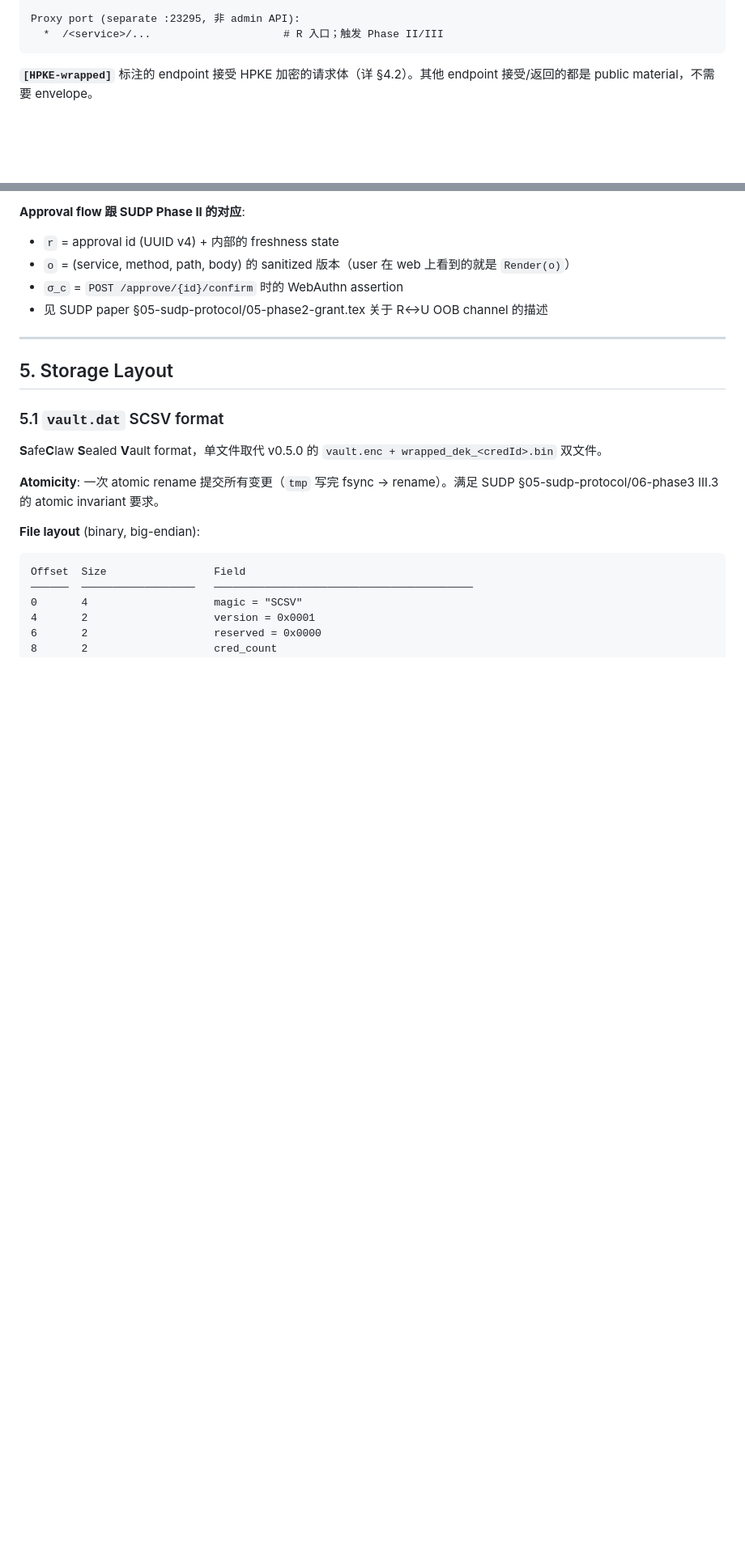
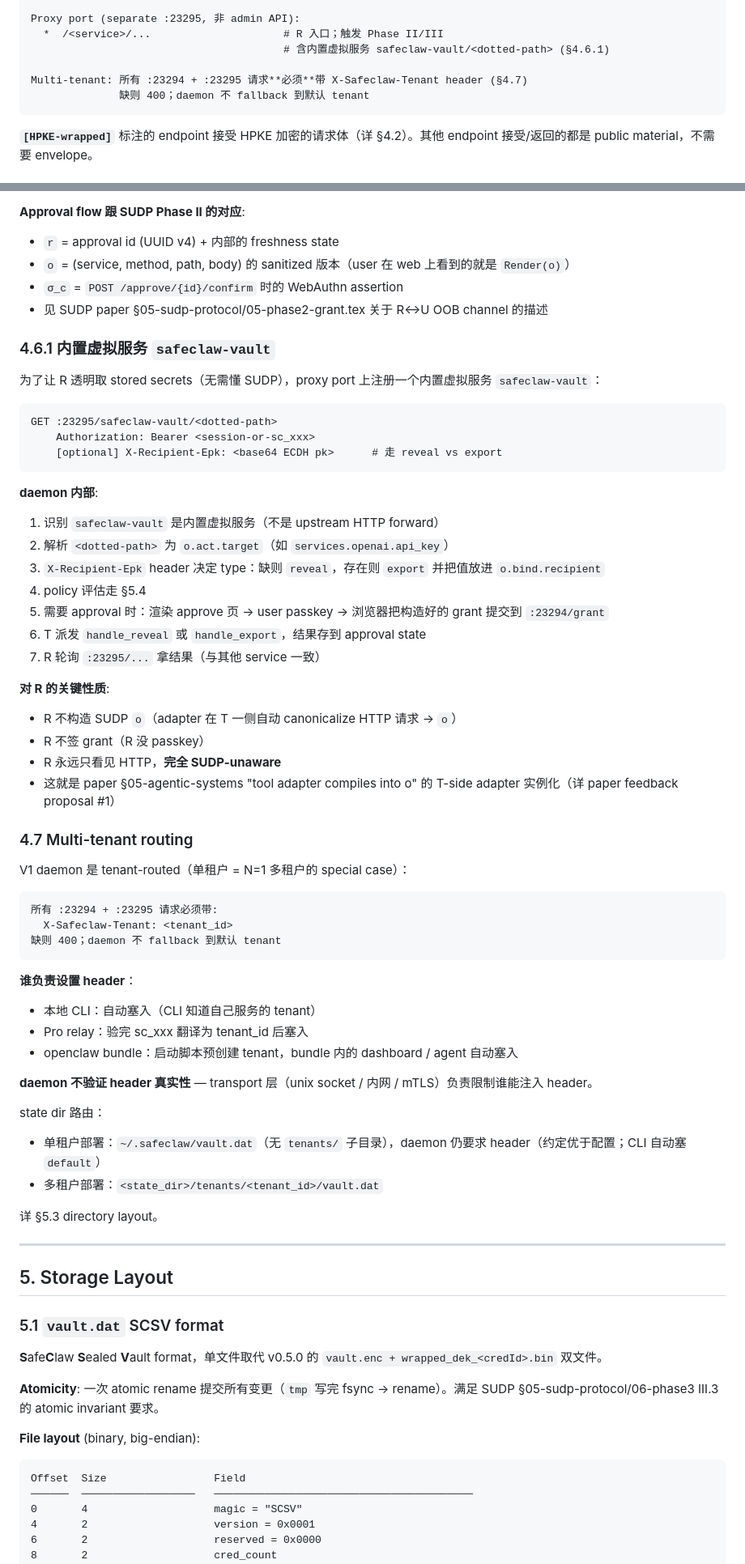
Before and after one commit to SafeClaw-OSS/safeclaw, a Markdown page: docs/PROTOCOL.md, 2 parts joined by grey strips. Shown at 81% size. Rendered like a GitHub page; blank space fills up the shorter version.

````diff
--- a/docs/PROTOCOL.md
+++ b/docs/PROTOCOL.md
@@ -203,6 +205,10 @@ Approval workflow (Phase II 的 OOB 实现):
 
 Proxy port (separate :23295, 非 admin API):
   *  /<service>/...                     # R 入口；触发 Phase II/III
+                                        # 含内置虚拟服务 safeclaw-vault/<dotted-path> (§4.6.1)
+
+Multi-tenant: 所有 :23294 + :23295 请求**必须**带 X-Safeclaw-Tenant header (§4.7)
+              缺则 400；daemon 不 fallback 到默认 tenant
 ```
 
 **`[HPKE-wrapped]`** 标注的 endpoint 接受 HPKE 加密的请求体（详 §4.2）。其他 endpoint 接受/返回的都是 public material，不需要 envelope。
@@ -409,6 +437,54 @@ Agent (R) 通过 `:23295/<service>/...` 发请求。Daemon 的处理流程（详
 - `o` = (service, method, path, body) 的 sanitized 版本（user 在 web 上看到的就是 `Render(o)`）
 - `σ_c` = `POST /approve/{id}/confirm` 时的 WebAuthn assertion
 - 见 SUDP paper §05-sudp-protocol/05-phase2-grant.tex 关于 R↔U OOB channel 的描述
+
+### 4.6.1 内置虚拟服务 `safeclaw-vault`
+
+为了让 R 透明取 stored secrets（无需懂 SUDP），proxy port 上注册一个内置虚拟服务 `safeclaw-vault`：
+
+```
+GET :23295/safeclaw-vault/<dotted-path>
+    Authorization: Bearer <session-or-sc_xxx>
+    [optional] X-Recipient-Epk: <base64 ECDH pk>      # 走 reveal vs export
+```
+
+**daemon 内部**:
+1. 识别 `safeclaw-vault` 是内置虚拟服务（不是 upstream HTTP forward）
+2. 解析 `<dotted-path>` 为 `o.act.target`（如 `services.openai.api_key`）
+3. `X-Recipient-Epk` header 决定 type：缺则 `reveal`，存在则 `export` 并把值放进 `o.bind.recipient`
+4. policy 评估走 §5.4
+5. 需要 approval 时：渲染 approve 页 → user passkey → 浏览器把构造好的 grant 提交到 `:23294/grant`
+6. T 派发 `handle_reveal` 或 `handle_export`，结果存到 approval state
+7. R 轮询 `:23295/...` 拿结果（与其他 service 一致）
+
+**对 R 的关键性质**:
+- R 不构造 SUDP `o`（adapter 在 T 一侧自动 canonicalize HTTP 请求 → `o`）
+- R 不签 grant（R 没 passkey）
+- R 永远只看见 HTTP，**完全 SUDP-unaware**
+- 这就是 paper §05-agentic-systems "tool adapter compiles into o" 的 T-side adapter 实例化（详 paper feedback proposal #1）
+
+### 4.7 Multi-tenant routing
+
+V1 daemon 是 tenant-routed（单租户 = N=1 多租户的 special case）：
+
+```
+所有 :23294 + :23295 请求必须带:
+  X-Safeclaw-Tenant: <tenant_id>
+缺则 400；daemon 不 fallback 到默认 tenant
+```
+
+**谁负责设置 header**：
+- 本地 CLI：自动塞入（CLI 知道自己服务的 tenant）
+- Pro relay：验完 sc_xxx 翻译为 tenant_id 后塞入
+- openclaw bundle：启动脚本预创建 tenant，bundle 内的 dashboard / agent 自动塞入
+
+**daemon 不验证 header 真实性** — transport 层（unix socket / 内网 / mTLS）负责限制谁能注入 header。
+
+state dir 路由：
+- 单租户部署：`~/.safeclaw/vault.dat`（无 `tenants/` 子目录），daemon 仍要求 header（约定优于配置；CLI 自动塞 `default`）
+- 多租户部署：`<state_dir>/tenants/<tenant_id>/vault.dat`
+
+详 §5.3 directory layout。
 
 ---
 
````
Also changed, not shown: other parts of docs/PROTOCOL.md (+62 -11 lines), README.md (+1 -1 lines), docs/SERVICES.md (renamed from PROTOCOL.md).
